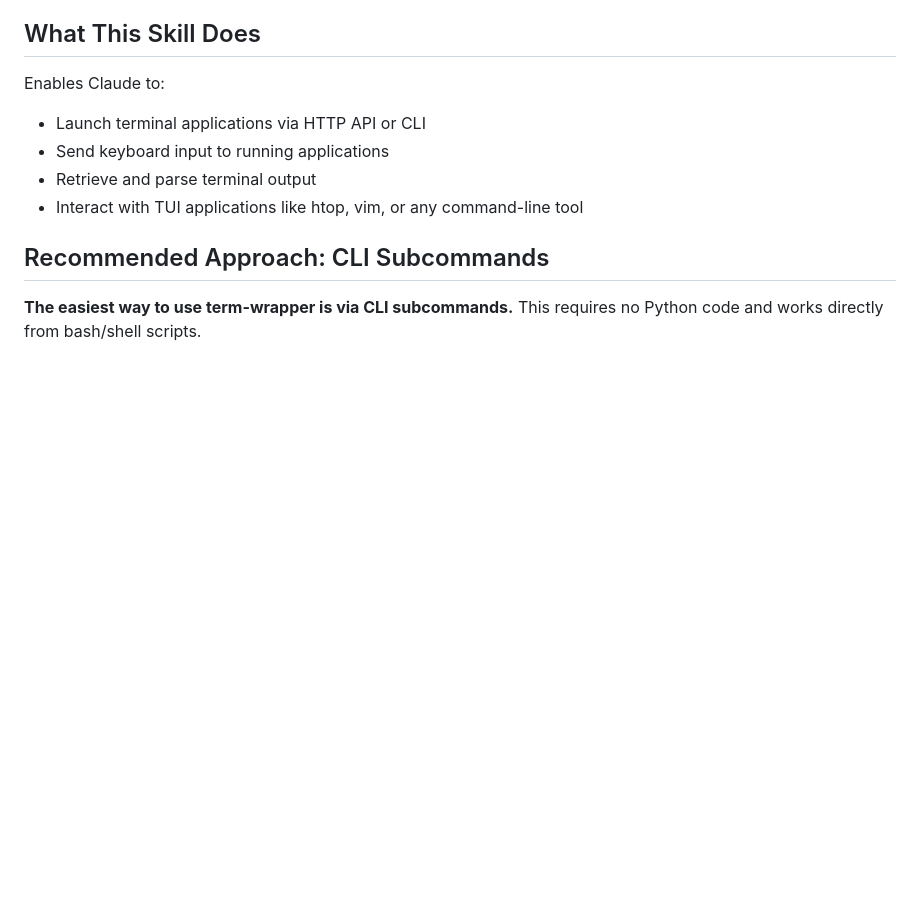
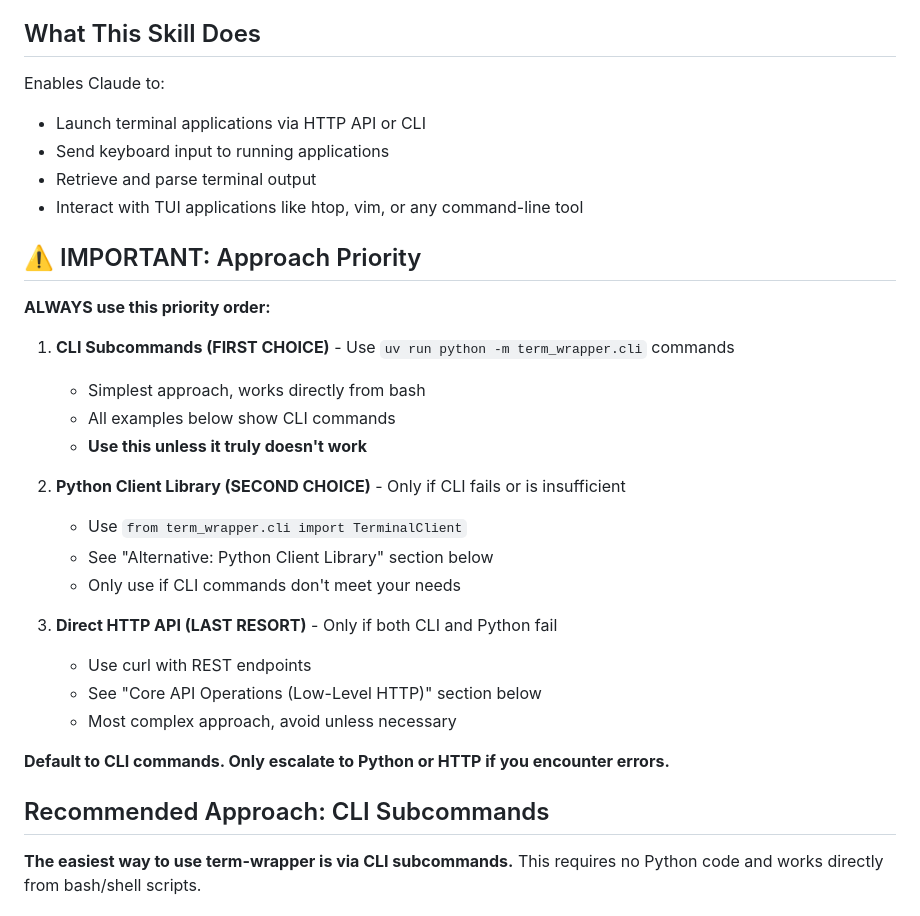
Before and after one commit to rom1504/term-wrapper, a Markdown page: skills/term-wrapper.md, the part around the change. Drawn GitHub-style; blank space fills up the shorter version.

Commit message:
docs: Add CLI priority guidance to term-wrapper skill
Emphasize CLI subcommands as the primary approach for LLMs:
- Added "⚠️ IMPORTANT: Approach Priority" section at top
- Created numbered priority list: CLI first, Python second, HTTP last
- Clear guidance to only escalate if CLI commands fail
- Prevents unnecessary complexity from using lower-level APIs

Co-Authored-By: Claude Sonnet 4.5 <noreply@anthropic.com>

```diff
--- a/skills/term-wrapper.md
+++ b/skills/term-wrapper.md
@@ -11,6 +11,27 @@ Enables Claude to:
 - Send keyboard input to running applications
 - Retrieve and parse terminal output
 - Interact with TUI applications like htop, vim, or any command-line tool
+
+## ⚠️ IMPORTANT: Approach Priority
+
+**ALWAYS use this priority order:**
+
+1. **CLI Subcommands (FIRST CHOICE)** - Use `uv run python -m term_wrapper.cli` commands
+   - Simplest approach, works directly from bash
+   - All examples below show CLI commands
+   - **Use this unless it truly doesn't work**
+
+2. **Python Client Library (SECOND CHOICE)** - Only if CLI fails or is insufficient
+   - Use `from term_wrapper.cli import TerminalClient`
+   - See "Alternative: Python Client Library" section below
+   - Only use if CLI commands don't meet your needs
+
+3. **Direct HTTP API (LAST RESORT)** - Only if both CLI and Python fail
+   - Use curl with REST endpoints
+   - See "Core API Operations (Low-Level HTTP)" section below
+   - Most complex approach, avoid unless necessary
+
+**Default to CLI commands. Only escalate to Python or HTTP if you encounter errors.**
 
 ## Recommended Approach: CLI Subcommands
 
```
